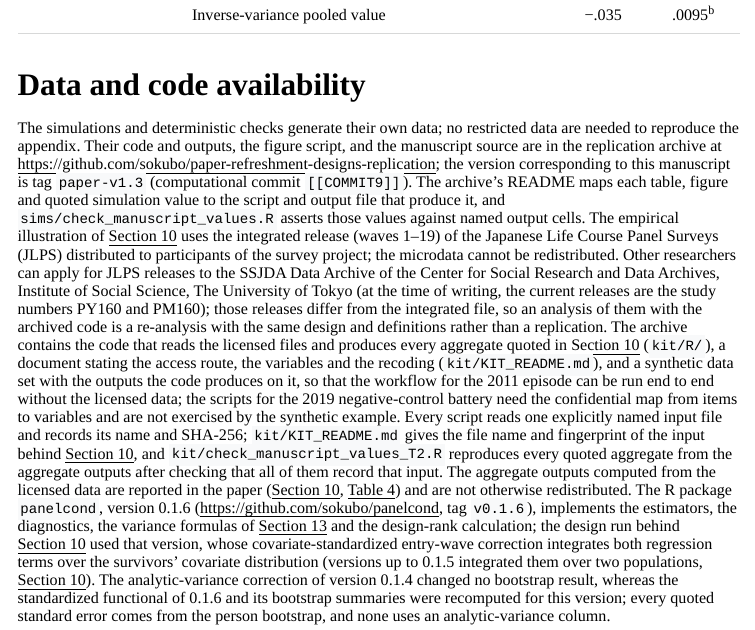
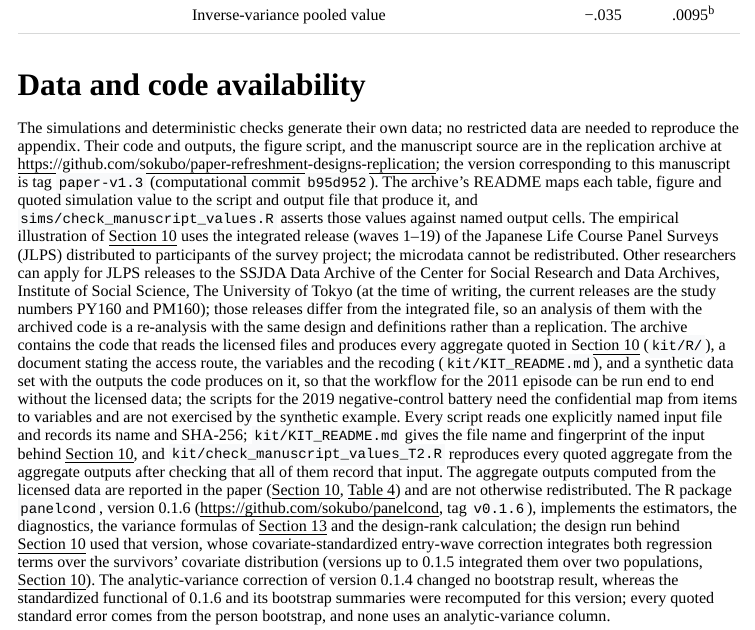
Before and after one commit to sokubo/paper-refreshment-designs-replication, a Quarto document (manuscript/main.qmd): the page in a window 1100 px wide, from 9150 px down. The pictures show the output file manuscript/main.html that the author committed with the source, opened offline; menus at the side of the page are left out.

```diff
--- a/manuscript/main.qmd
+++ b/manuscript/main.qmd
@@ -755,7 +755,7 @@
 
 # Data and code availability {.unnumbered}
 
-The simulations and deterministic checks generate their own data; no restricted data are needed to reproduce the appendix. Their code and outputs, the figure script, and the manuscript source are in the replication archive at <https://github.com/sokubo/paper-refreshment-designs-replication>; the version corresponding to this manuscript is tag `paper-v1.3` (computational commit `[[COMMIT9]]`). The archive's README maps each table, figure and quoted simulation value to the script and output file that produce it, and `sims/check_manuscript_values.R` asserts those values against named output cells. The empirical illustration of @sec-implementation uses the integrated release (waves 1--19) of the Japanese Life Course Panel Surveys (JLPS) distributed to participants of the survey project; the microdata cannot be redistributed. Other researchers can apply for JLPS releases to the SSJDA Data Archive of the Center for Social Research and Data Archives, Institute of Social Science, The University of Tokyo (at the time of writing, the current releases are the study numbers PY160 and PM160); those releases differ from the integrated file, so an analysis of them with the archived code is a re-analysis with the same design and definitions rather than a replication. The archive contains the code that reads the licensed files and produces every aggregate quoted in @sec-implementation (`kit/R/`), a document stating the access route, the variables and the recoding (`kit/KIT_README.md`), and a synthetic data set with the outputs the code produces on it, so that the workflow for the 2011 episode can be run end to end without the licensed data; the scripts for the 2019 negative-control battery need the confidential map from items to variables and are not exercised by the synthetic example. Every script reads one explicitly named input file and records its name and SHA-256; `kit/KIT_README.md` gives the file name and fingerprint of the input behind @sec-implementation, and `kit/check_manuscript_values_T2.R` reproduces every quoted aggregate from the aggregate outputs after checking that all of them record that input. The aggregate outputs computed from the licensed data are reported in the paper (@sec-implementation, @tbl-ncbattery) and are not otherwise redistributed. The R package `panelcond`, version 0.1.6 (<https://github.com/sokubo/panelcond>, tag `v0.1.6`), implements the estimators, the diagnostics, the variance formulas of @sec-variance and the design-rank calculation; the design run behind @sec-implementation used that version, whose covariate-standardized entry-wave correction integrates both regression terms over the survivors' covariate distribution (versions up to 0.1.5 integrated them over two populations, @sec-implementation). The analytic-variance correction of version 0.1.4 changed no bootstrap result, whereas the standardized functional of 0.1.6 and its bootstrap summaries were recomputed for this version; every quoted standard error comes from the person bootstrap, and none uses an analytic-variance column.
+The simulations and deterministic checks generate their own data; no restricted data are needed to reproduce the appendix. Their code and outputs, the figure script, and the manuscript source are in the replication archive at <https://github.com/sokubo/paper-refreshment-designs-replication>; the version corresponding to this manuscript is tag `paper-v1.3` (computational commit `b95d952`). The archive's README maps each table, figure and quoted simulation value to the script and output file that produce it, and `sims/check_manuscript_values.R` asserts those values against named output cells. The empirical illustration of @sec-implementation uses the integrated release (waves 1--19) of the Japanese Life Course Panel Surveys (JLPS) distributed to participants of the survey project; the microdata cannot be redistributed. Other researchers can apply for JLPS releases to the SSJDA Data Archive of the Center for Social Research and Data Archives, Institute of Social Science, The University of Tokyo (at the time of writing, the current releases are the study numbers PY160 and PM160); those releases differ from the integrated file, so an analysis of them with the archived code is a re-analysis with the same design and definitions rather than a replication. The archive contains the code that reads the licensed files and produces every aggregate quoted in @sec-implementation (`kit/R/`), a document stating the access route, the variables and the recoding (`kit/KIT_README.md`), and a synthetic data set with the outputs the code produces on it, so that the workflow for the 2011 episode can be run end to end without the licensed data; the scripts for the 2019 negative-control battery need the confidential map from items to variables and are not exercised by the synthetic example. Every script reads one explicitly named input file and records its name and SHA-256; `kit/KIT_README.md` gives the file name and fingerprint of the input behind @sec-implementation, and `kit/check_manuscript_values_T2.R` reproduces every quoted aggregate from the aggregate outputs after checking that all of them record that input. The aggregate outputs computed from the licensed data are reported in the paper (@sec-implementation, @tbl-ncbattery) and are not otherwise redistributed. The R package `panelcond`, version 0.1.6 (<https://github.com/sokubo/panelcond>, tag `v0.1.6`), implements the estimators, the diagnostics, the variance formulas of @sec-variance and the design-rank calculation; the design run behind @sec-implementation used that version, whose covariate-standardized entry-wave correction integrates both regression terms over the survivors' covariate distribution (versions up to 0.1.5 integrated them over two populations, @sec-implementation). The analytic-variance correction of version 0.1.4 changed no bootstrap result, whereas the standardized functional of 0.1.6 and its bootstrap summaries were recomputed for this version; every quoted standard error comes from the person bootstrap, and none uses an analytic-variance column.
 
 # References {.unnumbered}
 
```
Also changed, not shown: manuscript/build_latex.py (+1 -1 lines), README.md, manuscript/main.html, manuscript/main.pdf.
